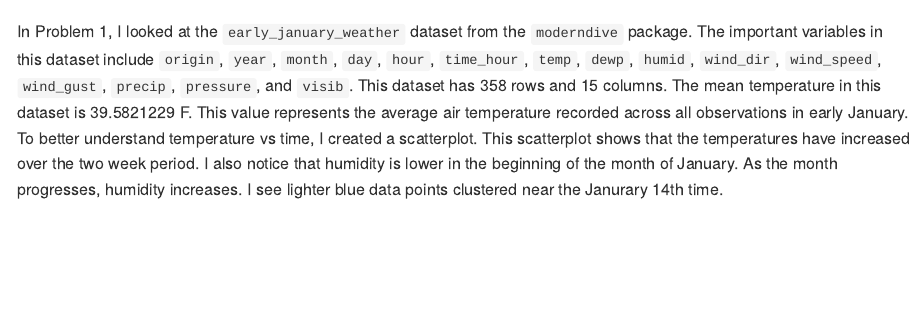
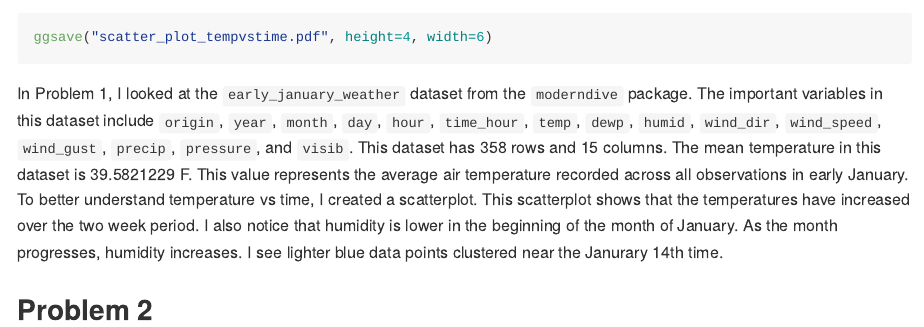
Before and after one commit to amruthab10/p8105_hw1_ab6169, an R Markdown document (p8105_hw1_ab6169.Rmd): the page in a window 1100 px wide, from 1350 px down. The pictures show the output file p8105_hw1_ab6169.md that the author committed with the source, drawn offline in the style of GitHub.

Commit message:
updated code and also include ggsave of my scatterplot

````diff
--- a/p8105_hw1_ab6169.Rmd
+++ b/p8105_hw1_ab6169.Rmd
@@ -44,6 +44,12 @@ ggplot(early_january_weather, aes(x = time_hour, y = temp, color = humid)) +
     y = "Temperature (°F)",
     color = "Humidity"
   )
+
+ggsave("scatter_plot_tempvstime.pdf", height=4, width=6)
 ```
 
+
 In Problem 1, I looked at the `early_january_weather` dataset from the `moderndive` package. The important variables in this dataset include `origin`, `year`, `month`, `day`, `hour`, `time_hour`, `temp`, `dewp`, `humid`, `wind_dir`, `wind_speed`, `wind_gust`, `precip`, `pressure`, and `visib`. This dataset has `r nrow(early_january_weather)` rows and `r ncol(early_january_weather)` columns. The mean temperature in this dataset is `r mean(early_january_weather$temp, na.rm = TRUE)` F. This value represents the average air temperature recorded across all observations in early January. To better understand temperature vs time, I created a scatterplot. This scatterplot shows that the temperatures have increased over the two week period. I also notice that humidity is lower in the beginning of the month of January. As the month progresses, humidity increases. I see lighter blue data points clustered near the Janurary 14th time.
+
+
+## Problem 2
````
Also changed, not shown: p8105_hw1_ab6169.md, scatter_plot_tempvstime.pdf (added).
